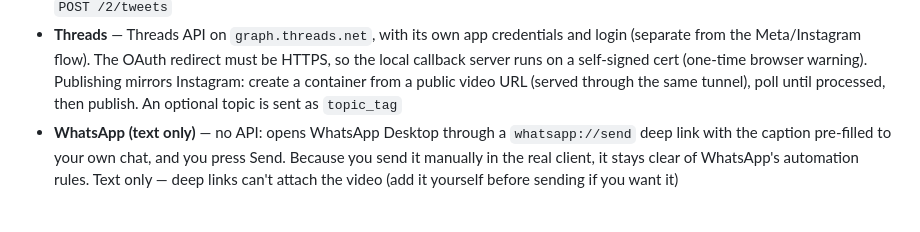
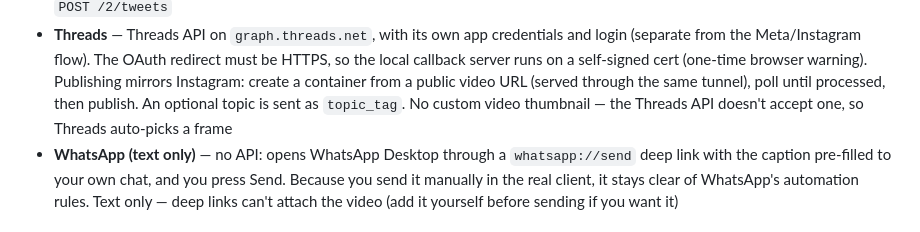
Before and after one commit to Turn1Visuals/reels_multipost, a Markdown page: README.md, the part around the change. Drawn GitHub-style.

Commit message:
Note that Threads has no custom video thumbnail
The Threads API accepts no thumbnail/cover parameter, so Threads auto-picks
a frame.

Co-Authored-By: Claude Opus 4.8 <noreply@anthropic.com>

```diff
--- a/README.md
+++ b/README.md
@@ -49,7 +49,8 @@ static HTML/JS in `public/`.
   HTTPS, so the local callback server runs on a self-signed cert (one-time browser
   warning). Publishing mirrors Instagram: create a container from a public video
   URL (served through the same tunnel), poll until processed, then publish.
-  An optional topic is sent as `topic_tag`
+  An optional topic is sent as `topic_tag`. No custom video thumbnail — the
+  Threads API doesn't accept one, so Threads auto-picks a frame
 - **WhatsApp (text only)** — no API: opens WhatsApp Desktop through a
   `whatsapp://send` deep link with the caption pre-filled to your own chat, and you
   press Send. Because you send it manually in the real client, it stays clear of
```
